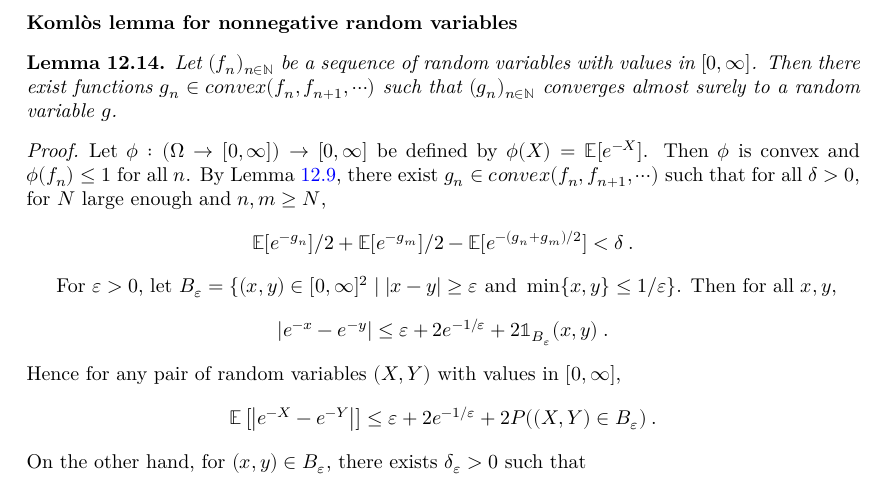
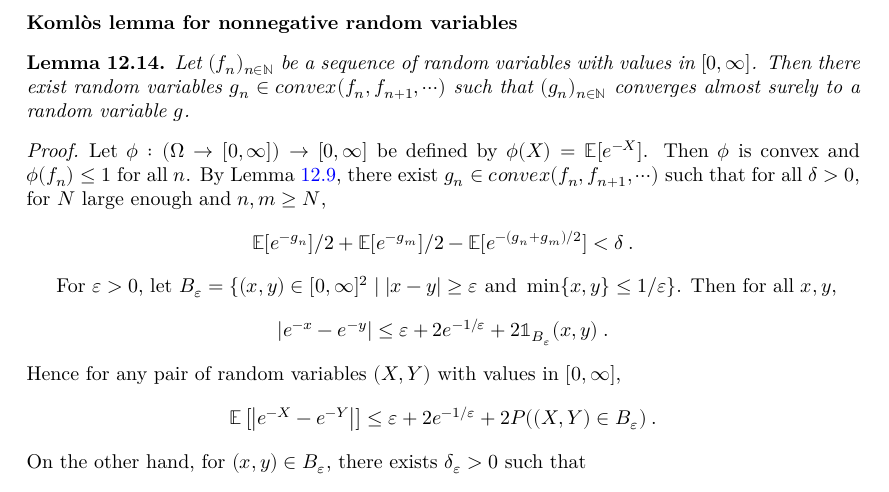
Before and after one commit to RemyDegenne/brownian-motion, a LaTeX thesis (blueprint/src/print.tex, which reads blueprint/src/chapters/doob_meyer.tex): part of page 72 of 83, cut so that both start at the same text. Compiled offline with XeLaTeX.

Commit message:
add statement for komlos_ennreal

```diff
--- a/blueprint/src/chapters/doob_meyer.tex
+++ b/blueprint/src/chapters/doob_meyer.tex
@@ -239,9 +239,11 @@ But the left-hand side is equal to $\|g_n - g_m\|_2^2/4$ by the parallelogram id
 
 \paragraph{Komlòs lemma for nonnegative random variables}
 
-\begin{lemma}\label{lem:komlos_nonneg_L1}
+\begin{lemma}\label{lem:komlos_ennreal}
+  \leanok
+  \lean{komlos_ennreal}
 Let $(f_n)_{n\in\mathbb{N}}$ be a sequence of random variables with values in $[0, \infty]$.
-Then there exist functions $g_n \in convex( f_n, f_{n+1}, \cdots)$ such that $(g_n)_{n\in\mathbb{N}}$ converges almost surely to a random variable $g$.
+Then there exist random variables $g_n \in convex( f_n, f_{n+1}, \cdots)$ such that $(g_n)_{n\in\mathbb{N}}$ converges almost surely to a random variable $g$.
 \end{lemma}
 
 \begin{proof}
```
Also changed, not shown: 2 other files.
